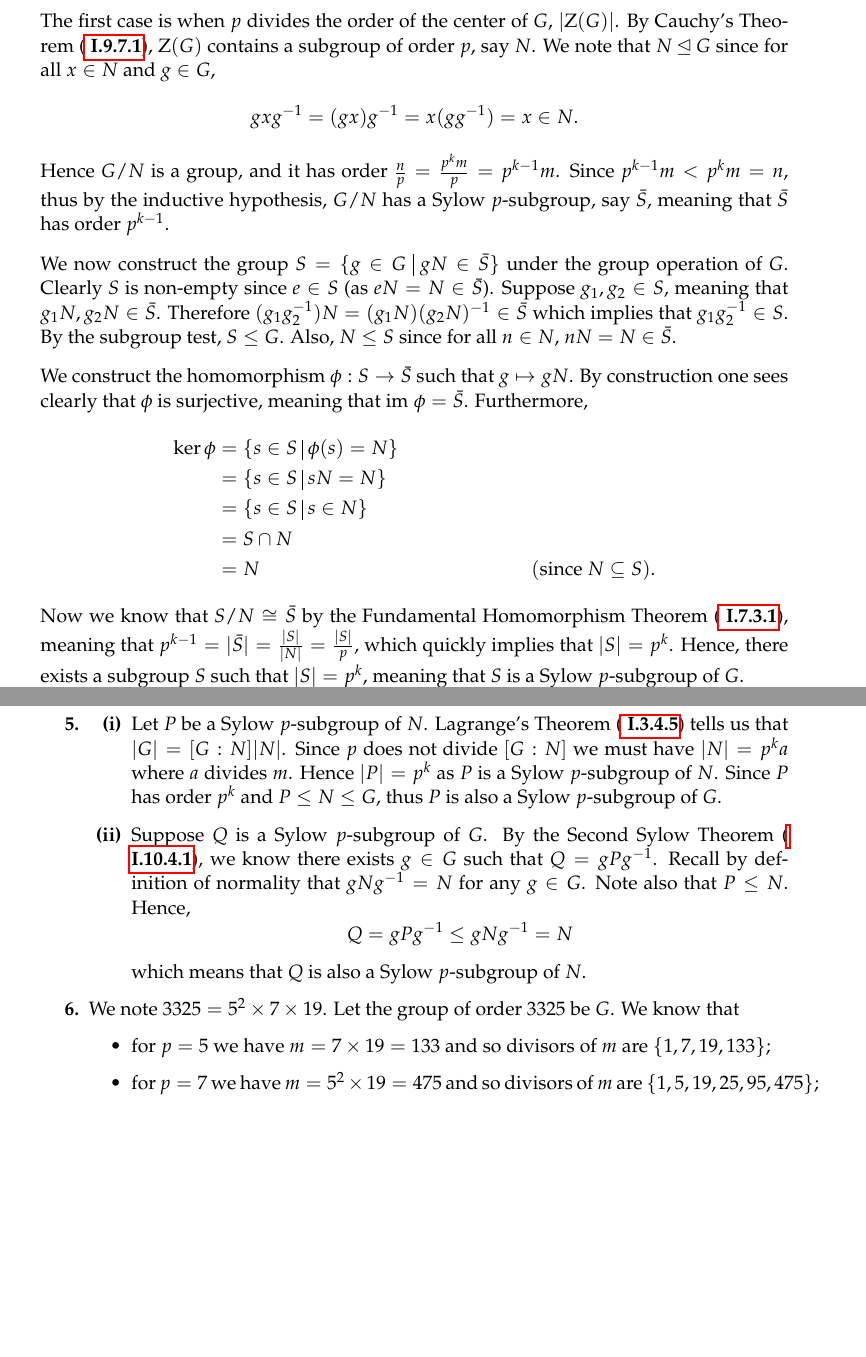
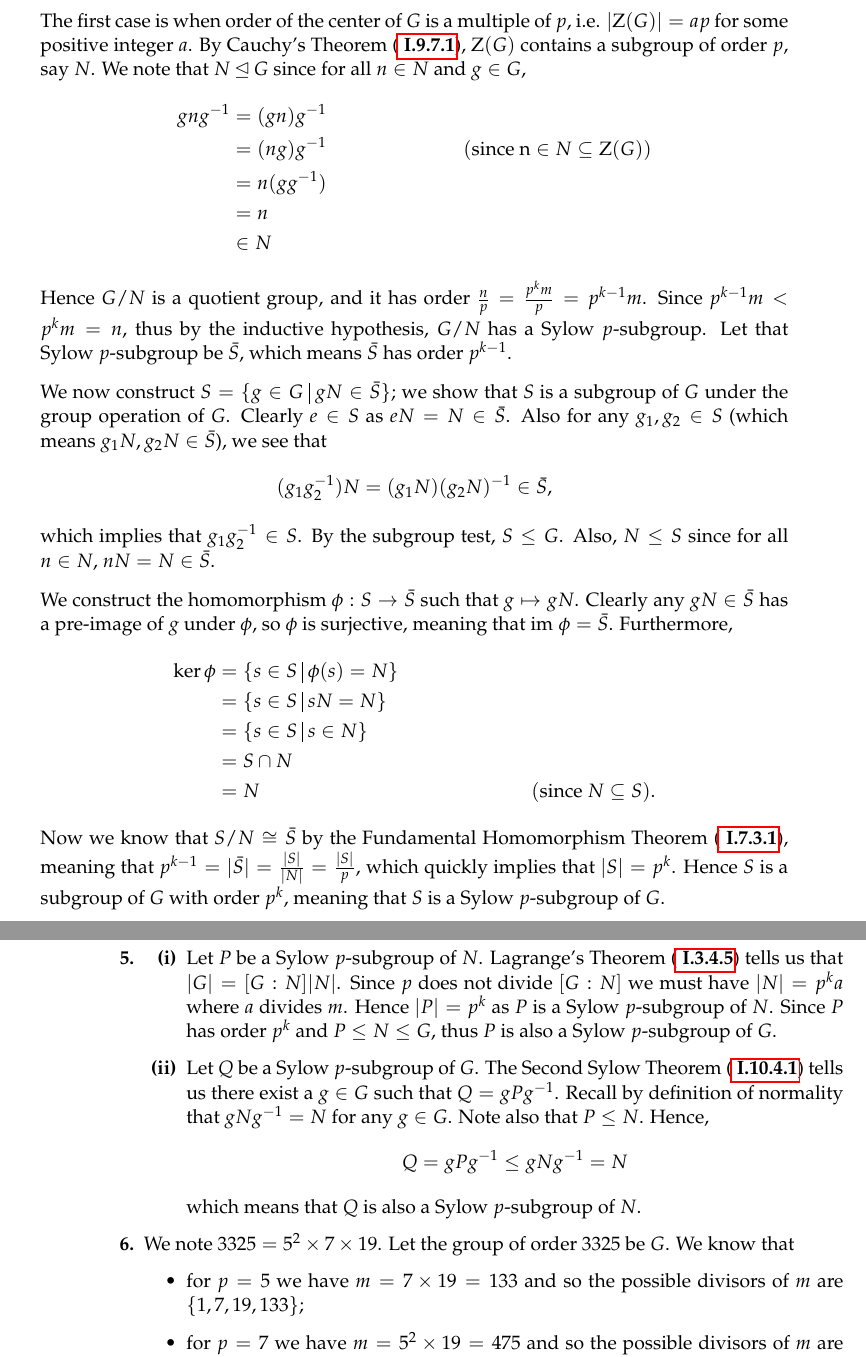
Before and after one commit to PhotonicGluon/Abstract-Algebra-Book, a LaTeX thesis (volume1.tex, which reads volume1/problem-solutions/sylow-theorems.tex, volume1/sylow-theorems.tex): two parts of pages 121 and 195 of 205 before the commit and two parts of pages 121 and 194 of 204 after it, joined at a grey line, cut so that both start at the same text, the shorter picture padded with empty space. Compiled offline with pdfLaTeX.

Commit message:
Update content for chapter I.10
Now we are ready

```diff
--- a/volume1/problem-solutions/sylow-theorems.tex
+++ b/volume1/problem-solutions/sylow-theorems.tex
@@ -39,7 +39,7 @@
 
     \item \begin{partquestions}{\roman*}
         \item Let $P$ be a Sylow $p$-subgroup of $N$. Lagrange's Theorem (\myref{thrm-lagrange}) tells us that $|G| = [G:N]|N|$. Since $p$ does not divide $[G:N]$ we must have $|N| = p^ka$ where $a$ divides $m$. Hence $|P| = p^k$ as $P$ is a Sylow $p$-subgroup of $N$. Since $P$ has order $p^k$ and $P \leq N \leq G$, thus $P$ is also a Sylow $p$-subgroup of $G$.
-        \item Suppose $Q$ is a Sylow $p$-subgroup of $G$. By the Second Sylow Theorem (\myref{thrm-sylow-2}), we know there exists $g \in G$ such that $Q = gPg^{-1}$. Recall by definition of normality that $gNg^{-1} = N$ for any $g \in G$. Note also that $P \leq N$. Hence,
+        \item Let $Q$ be a Sylow $p$-subgroup of $G$. The Second Sylow Theorem (\myref{thrm-sylow-2}) tells us there exist  a $g \in G$ such that $Q = gPg^{-1}$. Recall by definition of normality that $gNg^{-1} = N$ for any $g \in G$. Note also that $P \leq N$. Hence,
         \[
             Q = gPg^{-1} \leq gNg^{-1} = N
         \]
@@ -48,9 +48,9 @@
 
     \item We note $3325 = 5^2 \times 7 \times 19$. Let the group of order 3325 be $G$. We know that
     \begin{itemize}
-        \item for $p = 5$ we have $m = 7 \times 19 = 133$ and so divisors of $m$ are $\{1, 7, 19, 133\}$;
-        \item for $p = 7$ we have $m = 5^2 \times 19 = 475$ and so divisors of $m$ are $\{1, 5, 19, 25, 95, 475\}$; and
-        \item for $p = 19$ we have $m = 5^2 \times 7 = 175$ and so divisors of $m$ are $\{1, 5, 7, 25, 35, 175\}$.
+        \item for $p = 5$ we have $m = 7 \times 19 = 133$ and so the possible divisors of $m$ are $\{1, 7, 19, 133\}$;
+        \item for $p = 7$ we have $m = 5^2 \times 19 = 475$ and so the possible divisors of $m$ are $\{1, 5, 19, 25, 95, 475\}$; and
+        \item for $p = 19$ we have $m = 5^2 \times 7 = 175$ and so the possible divisors of $m$ are $\{1, 5, 7, 25, 35, 175\}$.
     \end{itemize}
     The Third Sylow Theorem (\myref{thrm-sylow-3}) tells us that $n_p \equiv 1 \pmod p$. Thus $n_5 = n_7 = n_{19} = 1$. Let $P$, $Q$, and $R$ be the Sylow 5-subgroup, the Sylow 7-subgroup, and the Sylow 19-subgroup respectively. We note that $P$, $Q$, and $R$ are all normal subgroups of $G$ by \myref{corollary-sylow-subgroup-is-normal-if-it-is-unique}.
 
--- a/volume1/sylow-theorems.tex
+++ b/volume1/sylow-theorems.tex
@@ -33,13 +31,23 @@ We are now ready to state and prove the \textbf{First Sylow Theorem}.
 
-    The first case is when $p$ divides the order of the center of $G$, $|\Z{G}|$. By Cauchy's Theorem (\myref{thrm-cauchy}), $\Z{G}$ contains a subgroup of order $p$, say $N$. We note that $N \unlhd G$ since for all $x \in N$ and $g \in G$,
+    Write $n = p^k m$ where $p$ is prime, $k \geq 1$, and $p \nmid m$. We split the argument into two separate cases.
+
+    The first case is when order of the center of $G$ is a multiple of $p$, i.e. $|\Z{G}| = ap$ for some positive integer $a$. By Cauchy's Theorem (\myref{thrm-cauchy}), $\Z{G}$ contains a subgroup of order $p$, say $N$. We note that $N \unlhd G$ since for all $n \in N$ and $g \in G$,
+    \begin{align*}
+        gng^{-1} &= (gn)g^{-1}\\
+        &= (ng)g^{-1} & (\text{since n} \in N \subseteq \Z{G})\\
+        &= n(gg^{-1})\\
+        &= n\\
+        &\in N
+    \end{align*}
+    Hence $G/N$ is a quotient group, and it has order $\frac np = \frac{p^km}{p} = p^{k-1}m$. Since $p^{k-1}m < p^km = n$, thus by the inductive hypothesis, $G/N$ has a Sylow $p$-subgroup. Let that Sylow $p$-subgroup be $\bar{S}$, which means $\bar{S}$ has order $p^{k-1}$.
+
+    We now construct $S = \{g \in G \vert gN \in \bar{S}\}$; we show that $S$ is a subgroup of $G$ under the group operation of $G$. Clearly $e \in S$ as $eN = N \in \bar{S}$. Also for any $g_1, g_2 \in S$ (which means $g_1N, g_2N \in \bar{S}$), we see that
     \[
-        gxg^{-1} = (gx)g^{-1} = x(gg^{-1}) = x \in N.
+        (g_1g_2^{-1})N = (g_1N)(g_2N)^{-1} \in \bar{S},
     \]
-    Hence $G/N$ is a group, and it has order $\frac np = \frac{p^km}{p} = p^{k-1}m$. Since $p^{k-1}m < p^km = n$, thus by the inductive hypothesis, $G/N$ has a Sylow $p$-subgroup, say $\bar{S}$, meaning that $\bar{S}$ has order $p^{k-1}$.
+    which implies that $g_1g_2^{-1} \in S$. By the subgroup test, $S \leq G$. Also, $N \leq S$ since for all $n \in N$, $nN = N \in \bar{S}$.
 
-    We now construct the group $S = \{g \in G \vert gN \in \bar{S}\}$ under the group operation of $G$. Clearly $S$ is non-empty since $e \in S$ (as $eN = N \in \bar{S}$). Suppose $g_1, g_2 \in S$, meaning that $g_1N, g_2N \in \bar{S}$. Therefore $(g_1g_2^{-1})N = (g_1N)(g_2N)^{-1} \in \bar{S}$ which implies that $g_1g_2^{-1} \in S$. By the subgroup test, $S \leq G$. Also, $N \leq S$ since for all $n \in N$, $nN = N \in \bar{S}$.
-
-    We construct the homomorphism $\phi: S \to \bar{S}$ such that $g \mapsto gN$. By construction one sees clearly that $\phi$ is surjective, meaning that $\im \phi = \bar{S}$. Furthermore,
+    We construct the homomorphism $\phi: S \to \bar{S}$ such that $g \mapsto gN$. Clearly any $gN \in \bar{S}$ has a pre-image of $g$ under $\phi$, so $\phi$ is surjective, meaning that $\im \phi = \bar{S}$. Furthermore,
     \begin{align*}
         \ker\phi &= \{s \in S \vert \phi(s) = N\}\\
         &= \{s \in S \vert sN = N \}\\
@@ -47,5 +55,5 @@ We are now ready to state and prove the \textbf{First Sylow Theorem}.
         &= S \cap N\\
         &= N & (\text{since } N \subseteq S).
     \end{align*}
-    Now we know that $S/N \cong \bar{S}$ by the Fundamental Homomorphism Theorem (\myref{thrm-isomorphism-1}), meaning that $p^{k-1} = |\bar{S}| = \frac{|S|}{|N|} = \frac{|S|}{p}$, which quickly implies that $|S| = p^k$. Hence, there exists a subgroup $S$ such that $|S| = p^k$, meaning that $S$ is a Sylow $p$-subgroup of $G$.
+    Now we know that $S/N \cong \bar{S}$ by the Fundamental Homomorphism Theorem (\myref{thrm-isomorphism-1}), meaning that $p^{k-1} = |\bar{S}| = \frac{|S|}{|N|} = \frac{|S|}{p}$, which quickly implies that $|S| = p^k$. Hence $S$ is a subgroup of $G$ with order $p^k$, meaning that $S$ is a Sylow $p$-subgroup of $G$.
 
```
Also changed, not shown: volume1/problem-solutions/sylow-theorems.tex (8 more changed lines), volume1/sylow-theorems.tex (42 more changed lines).
